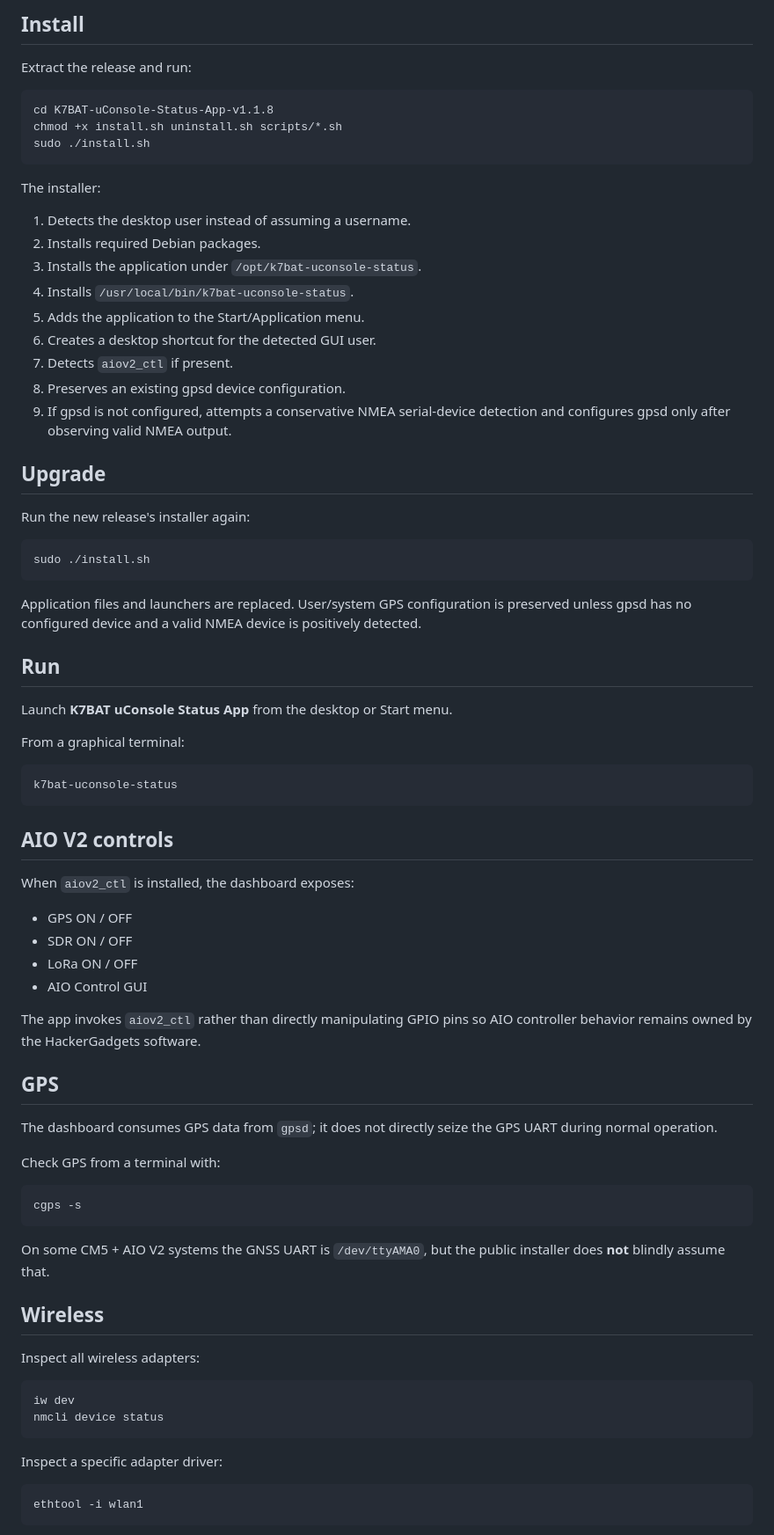
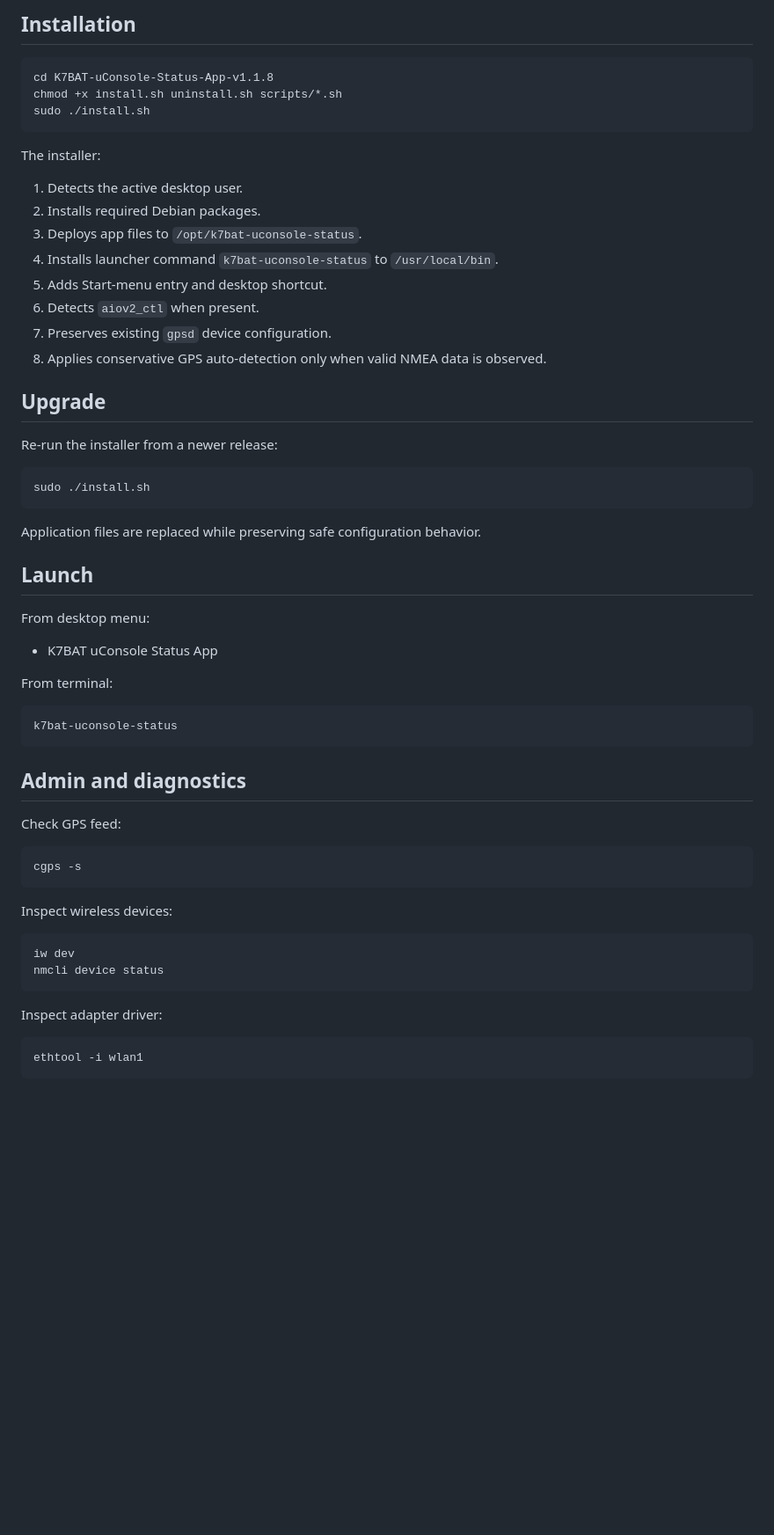
Before and after one commit to OpieTaylor911/k7batuConsoleStatusApp, a Markdown page: README.md, the part around one of its changes. Shown at 88% size. Drawn GitHub-style; blank space fills up the shorter version.

Commit message:
Refine README for maker-focused public presentation

````diff
--- a/README.md
+++ b/README.md
@@ -59,7 +80,5 @@ The application is defensive about missing hardware and optional tools; it can s
 
-## Install
-
-Extract the release and run:
+## Installation
 
 ```bash
 cd K7BAT-uConsole-Status-App-v1.1.8
@@ -69,69 +88,53 @@ sudo ./install.sh
 
 The installer:
 
-1. Detects the desktop user instead of assuming a username.
+1. Detects the active desktop user.
 2. Installs required Debian packages.
-3. Installs the application under `/opt/k7bat-uconsole-status`.
-4. Installs `/usr/local/bin/k7bat-uconsole-status`.
-5. Adds the application to the Start/Application menu.
-6. Creates a desktop shortcut for the detected GUI user.
-7. Detects `aiov2_ctl` if present.
-8. Preserves an existing gpsd device configuration.
-9. If gpsd is not configured, attempts a conservative NMEA serial-device detection and configures gpsd only after observing valid NMEA output.
+3. Deploys app files to `/opt/k7bat-uconsole-status`.
+4. Installs launcher command `k7bat-uconsole-status` to `/usr/local/bin`.
+5. Adds Start-menu entry and desktop shortcut.
+6. Detects `aiov2_ctl` when present.
+7. Preserves existing `gpsd` device configuration.
+8. Applies conservative GPS auto-detection only when valid NMEA data is observed.
 
 ## Upgrade
 
-Run the new release's installer again:
+Re-run the installer from a newer release:
 
 ```bash
 sudo ./install.sh
 ```
 
-Application files and launchers are replaced. User/system GPS configuration is preserved unless gpsd has no configured device and a valid NMEA device is positively detected.
+Application files are replaced while preserving safe configuration behavior.
 
-## Run
+## Launch
 
-Launch **K7BAT uConsole Status App** from the desktop or Start menu.
+From desktop menu:
 
-From a graphical terminal:
+- K7BAT uConsole Status App
+
+From terminal:
 
 ```bash
 k7bat-uconsole-status
 ```
 
-## AIO V2 controls
+## Admin and diagnostics
 
-When `aiov2_ctl` is installed, the dashboard exposes:
-
-- GPS ON / OFF
-- SDR ON / OFF
-- LoRa ON / OFF
-- AIO Control GUI
-
-The app invokes `aiov2_ctl` rather than directly manipulating GPIO pins so AIO controller behavior remains owned by the HackerGadgets software.
-
-## GPS
-
-The dashboard consumes GPS data from `gpsd`; it does not directly seize the GPS UART during normal operation.
-
-Check GPS from a terminal with:
+Check GPS feed:
 
 ```bash
 cgps -s
 ```
 
-On some CM5 + AIO V2 systems the GNSS UART is `/dev/ttyAMA0`, but the public installer does **not** blindly assume that.
-
-## Wireless
-
-Inspect all wireless adapters:
+Inspect wireless devices:
 
 ```bash
 iw dev
 nmcli device status
 ```
 
-Inspect a specific adapter driver:
+Inspect adapter driver:
 
 ```bash
 ethtool -i wlan1
````
Also changed, not shown: other parts of README.md (+86 -83 lines).
